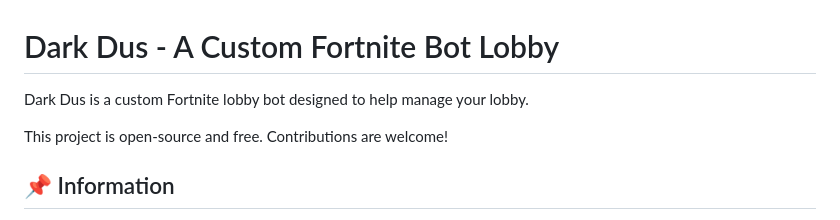
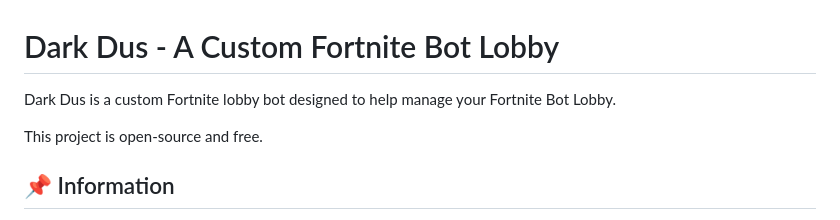
Before and after one commit to preetyloss/CustomFortniteBotLobby, a Markdown page: README.md, the part around the change. Rendered like a GitHub page.

Commit message:
DarkDus v2.5.8

```diff
--- a/README.md
+++ b/README.md
@@ -1,8 +1,8 @@
 # Dark Dus - A Custom Fortnite Bot Lobby
 
-Dark Dus is a custom Fortnite lobby bot designed to help manage your lobby.
+Dark Dus is a custom Fortnite lobby bot designed to help manage your Fortnite Bot Lobby.
 
-This project is open-source and free. Contributions are welcome!
+This project is open-source and free.
 
 ## 📌 Information
 - **Chapter 6 - Season 1**
```
